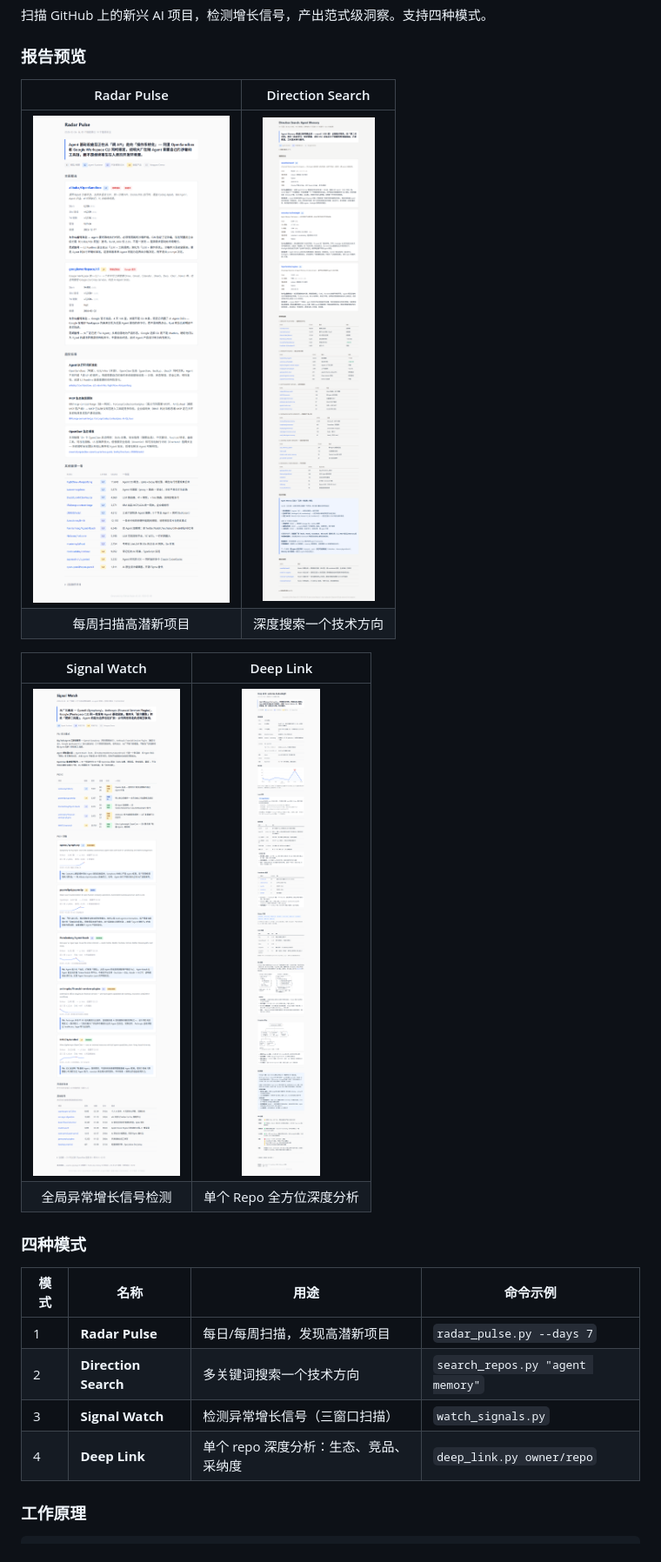
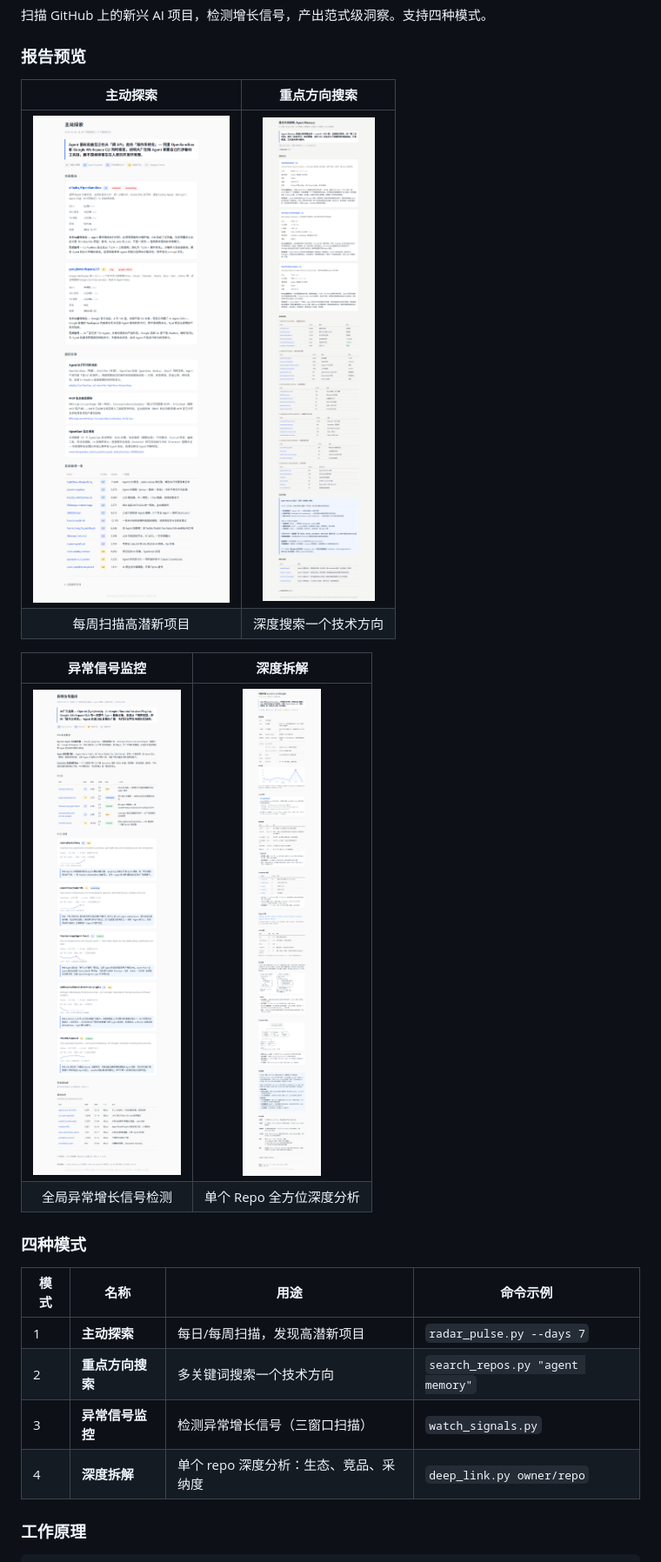
Before and after one commit to Kun-0546/ai-pm-builder-skills, a Markdown page: README_CN.md, the part around one of its changes. Shown at 87% size. GitHub-like rendering; pictures changed too: docs/images/cn-deep-link-preview.png, docs/images/cn-direction-search-preview.png, docs/images/cn-radar-pulse-preview.png.

Commit message:
Update CN mode names to Chinese and refresh preview screenshots
- README_CN.md: Radar Pulse → 主动探索, Direction Search → 重点方向搜索, Signal Watch → 异常信号监控, Deep Link → 深度拆解
- Regenerated all 4 CN preview screenshots with updated Chinese titles

Co-Authored-By: Claude Opus 4.6 <noreply@anthropic.com>

```diff
--- a/README_CN.md
+++ b/README_CN.md
@@ -36,5 +36,5 @@
 
 ### 报告预览
 
-| Radar Pulse | Direction Search |
+| 主动探索 | 重点方向搜索 |
 |:-----------:|:----------------:|
@@ -42,4 +42,4 @@
 | 每周扫描高潜新项目 | 深度搜索一个技术方向 |
 
-| Signal Watch | Deep Link |
+| 异常信号监控 | 深度拆解 |
 |:------------:|:---------:|
@@ -50,10 +50,10 @@
 
 | 模式 | 名称 | 用途 | 命令示例 |
 |------|------|------|---------|
-| 1 | **Radar Pulse** | 每日/每周扫描，发现高潜新项目 | `radar_pulse.py --days 7` |
-| 2 | **Direction Search** | 多关键词搜索一个技术方向 | `search_repos.py "agent memory"` |
-| 3 | **Signal Watch** | 检测异常增长信号（三窗口扫描） | `watch_signals.py` |
-| 4 | **Deep Link** | 单个 repo 深度分析：生态、竞品、采纳度 | `deep_link.py owner/repo` |
+| 1 | **主动探索** | 每日/每周扫描，发现高潜新项目 | `radar_pulse.py --days 7` |
+| 2 | **重点方向搜索** | 多关键词搜索一个技术方向 | `search_repos.py "agent memory"` |
+| 3 | **异常信号监控** | 检测异常增长信号（三窗口扫描） | `watch_signals.py` |
+| 4 | **深度拆解** | 单个 repo 深度分析：生态、竞品、采纳度 | `deep_link.py owner/repo` |
 
 ### 工作原理
 
```
Also changed, not shown: other parts of README_CN.md (+2 -2 lines).
